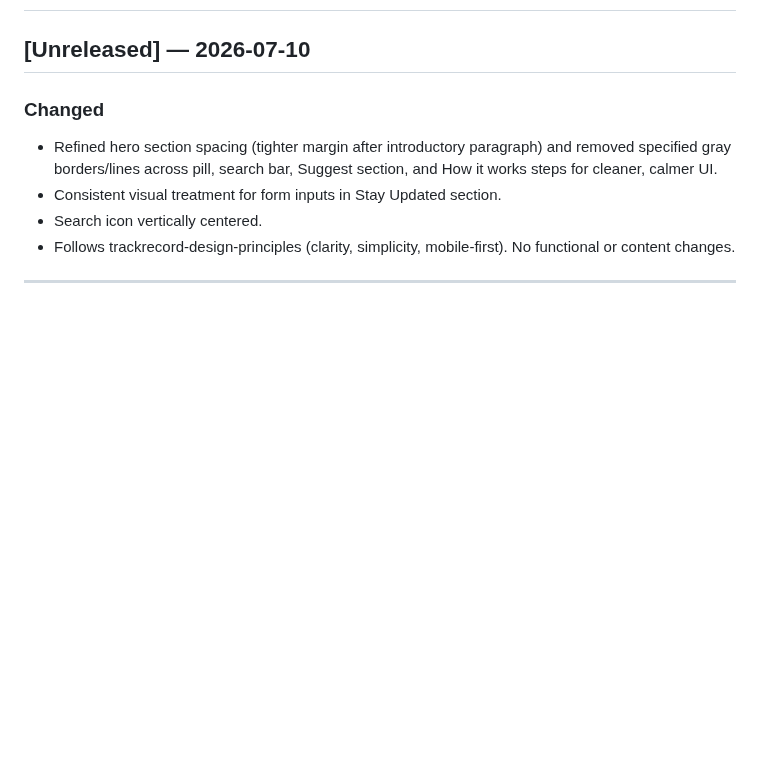
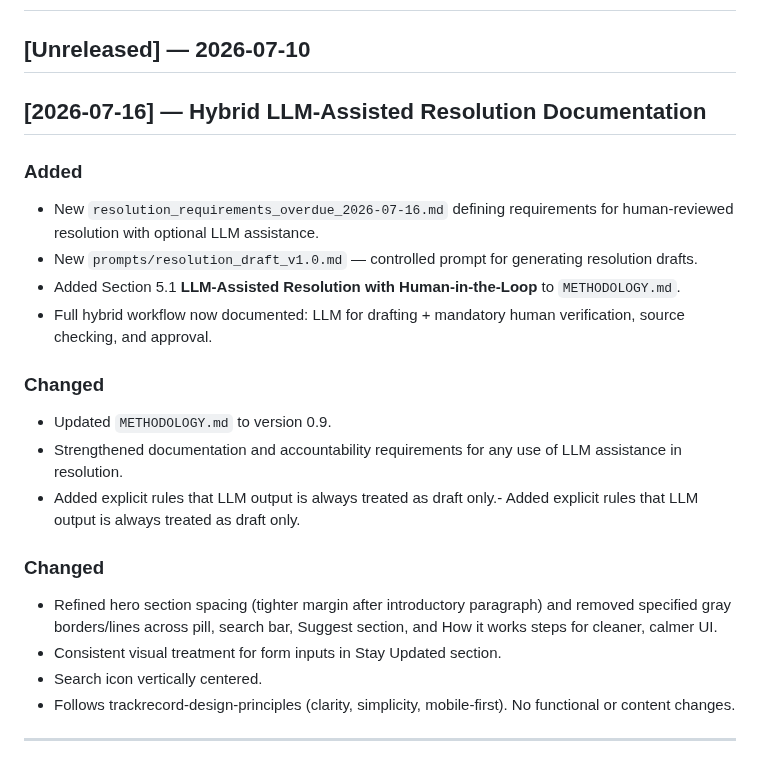
Before and after one commit to TittaDiGirolamo/trackrecord.info, a Markdown page: CHANGELOG.md, the part around the change. GitHub-like rendering; blank space fills up the shorter version.

Commit message:
Document hybrid LLM-assisted resolution in CHANGELOG.md

```diff
--- a/CHANGELOG.md
+++ b/CHANGELOG.md
@@ -7,6 +7,20 @@ All notable changes to Trackrecord.info are documented in this file.
 The format is based on [Keep a Changelog](https://keepachangelog.com/en/1.0.0/) and adheres to [Semantic Versioning](https://semver.org/).
 ---
 ## [Unreleased] — 2026-07-10
+
+## [2026-07-16] — Hybrid LLM-Assisted Resolution Documentation
+
+### Added
+- New `resolution_requirements_overdue_2026-07-16.md` defining requirements for human-reviewed resolution with optional LLM assistance.
+- New `prompts/resolution_draft_v1.0.md` — controlled prompt for generating resolution drafts.
+- Added Section 5.1 **LLM-Assisted Resolution with Human-in-the-Loop** to `METHODOLOGY.md`.
+- Full hybrid workflow now documented: LLM for drafting + mandatory human verification, source checking, and approval.
+
+### Changed
+- Updated `METHODOLOGY.md` to version 0.9.
+- Strengthened documentation and accountability requirements for any use of LLM assistance in resolution.
+- Added explicit rules that LLM output is always treated as draft only.- Added explicit rules that LLM output is always treated as draft only.
+
 ### Changed
 - Refined hero section spacing (tighter margin after introductory paragraph) and removed specified gray borders/lines across pill, search bar, Suggest section, and How it works steps for cleaner, calmer UI.
 - Consistent visual treatment for form inputs in Stay Updated section.
```
